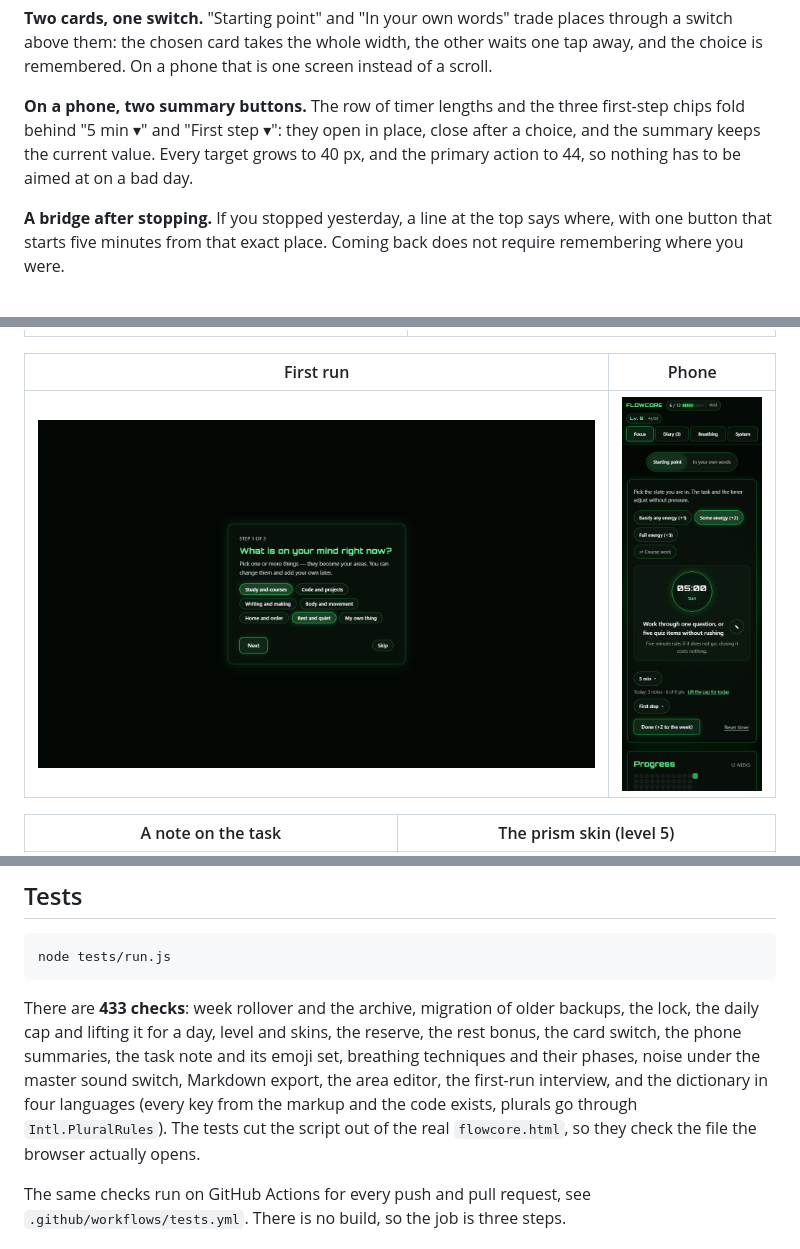
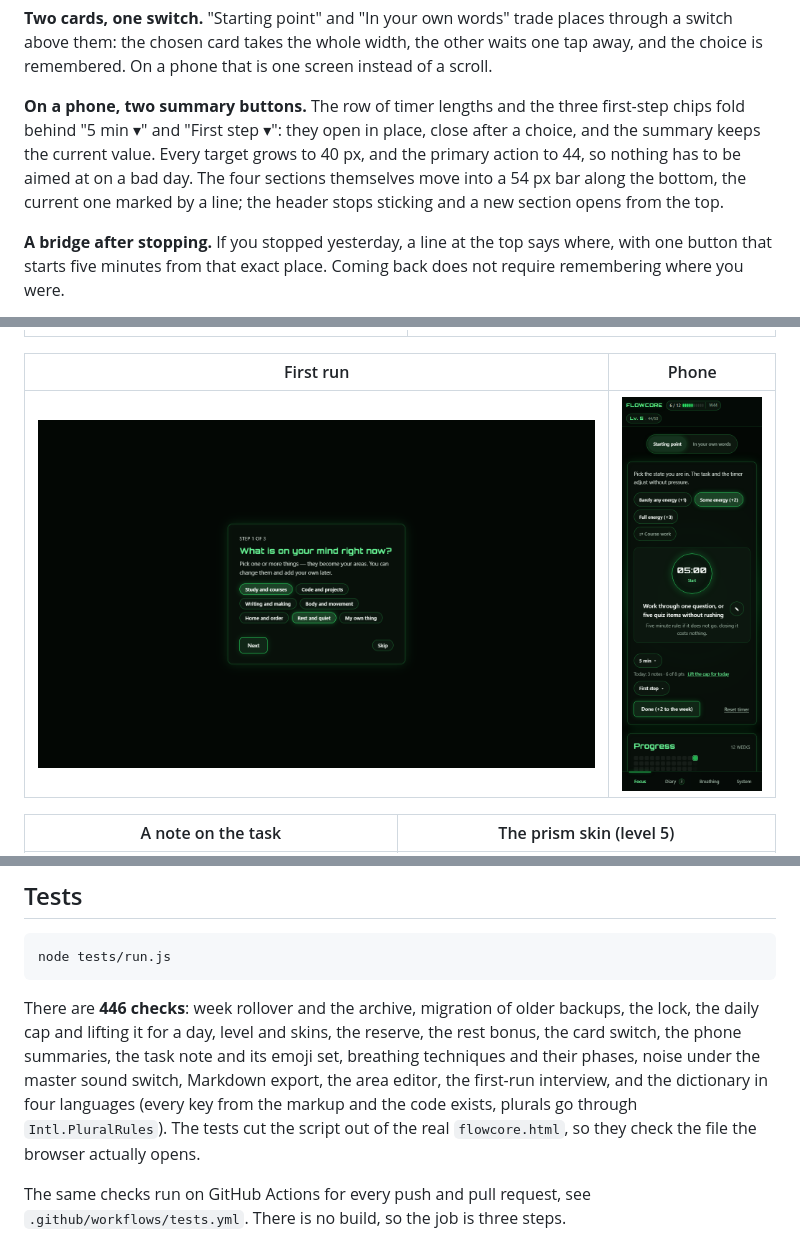
Before and after one commit to averageuserr42/flowcore, a Markdown page: README.md, 3 parts joined by grey strips. Rendered like a GitHub page; pictures changed too: screenshots/mobile/01-focus.png.

````diff
--- a/README.md
+++ b/README.md
@@ -27,7 +27,7 @@ If you are in a hurry:
 
 **Two cards, one switch.** "Starting point" and "In your own words" trade places through a switch above them: the chosen card takes the whole width, the other waits one tap away, and the choice is remembered. On a phone that is one screen instead of a scroll.
 
-**On a phone, two summary buttons.** The row of timer lengths and the three first-step chips fold behind "5 min ▾" and "First step ▾": they open in place, close after a choice, and the summary keeps the current value. Every target grows to 40 px, and the primary action to 44, so nothing has to be aimed at on a bad day.
+**On a phone, two summary buttons.** The row of timer lengths and the three first-step chips fold behind "5 min ▾" and "First step ▾": they open in place, close after a choice, and the summary keeps the current value. Every target grows to 40 px, and the primary action to 44, so nothing has to be aimed at on a bad day. The four sections themselves move into a 54 px bar along the bottom, the current one marked by a line; the header stops sticking and a new section opens from the top.
 
 **A bridge after stopping.** If you stopped yesterday, a line at the top says where, with one button that starts five minutes from that exact place. Coming back does not require remembering where you were.
 
@@ -118,7 +118,7 @@ On Windows, `FlowCore.cmd` does the same from a double click.
 node tests/run.js
 ```
 
-There are **433 checks**: week rollover and the archive, migration of older backups, the lock, the daily cap and lifting it for a day, level and skins, the reserve, the rest bonus, the card switch, the phone summaries, the task note and its emoji set, breathing techniques and their phases, noise under the master sound switch, Markdown export, the area editor, the first-run interview, and the dictionary in four languages (every key from the markup and the code exists, plurals go through `Intl.PluralRules`). The tests cut the script out of the real `flowcore.html`, so they check the file the browser actually opens.
+There are **446 checks**: week rollover and the archive, migration of older backups, the lock, the daily cap and lifting it for a day, level and skins, the reserve, the rest bonus, the card switch, the phone summaries, the task note and its emoji set, breathing techniques and their phases, noise under the master sound switch, Markdown export, the area editor, the first-run interview, and the dictionary in four languages (every key from the markup and the code exists, plurals go through `Intl.PluralRules`). The tests cut the script out of the real `flowcore.html`, so they check the file the browser actually opens.
 
 The same checks run on GitHub Actions for every push and pull request, see `.github/workflows/tests.yml`. There is no build, so the job is three steps.
 
````
Also changed, not shown: README.ru.md (+2 -2 lines), screenshots/01-focus.png, screenshots/05-note.png, screenshots/06-prism.png.
